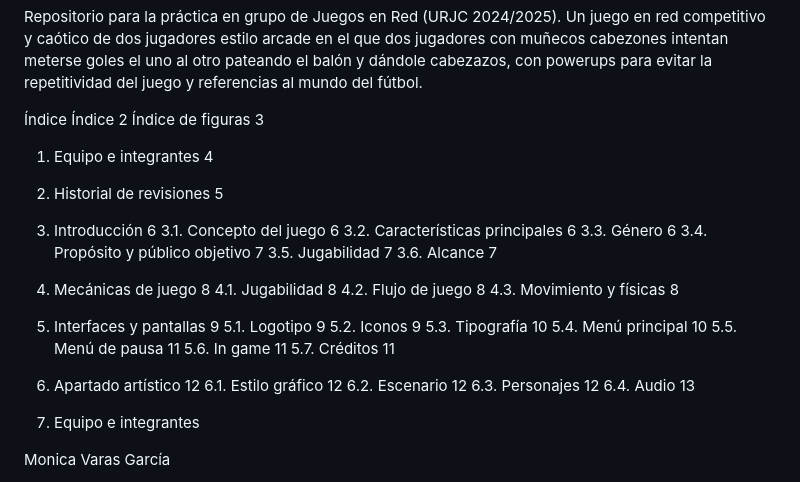
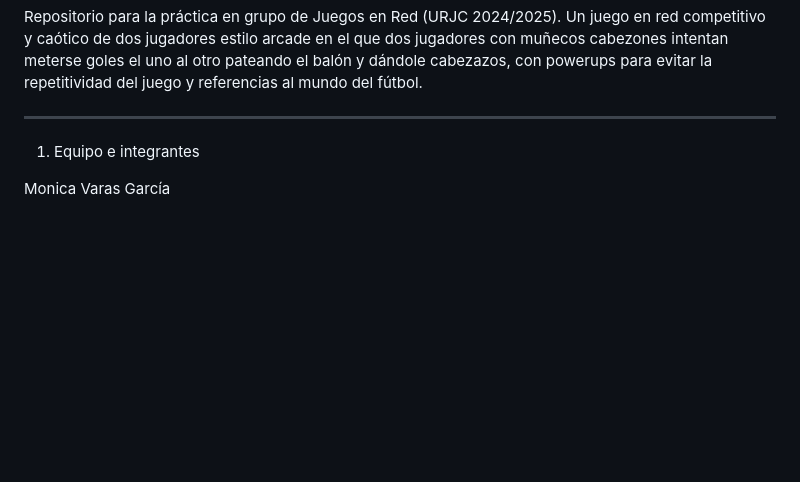
Before and after one commit to ExcellionRequiem/Freeze-Football, a Markdown page: README.md, the part around the change. Rendered like a GitHub page; blank space fills up the shorter version.

Commit message:
Update README(entrega1).md

```diff
--- a/README.md
+++ b/README.md
@@ -1,35 +1,6 @@
 
 Repositorio para la práctica en grupo de Juegos en Red (URJC 2024/2025). Un juego en red competitivo y caótico de dos jugadores estilo arcade en el que dos jugadores con muñecos cabezones intentan meterse goles el uno al otro pateando el balón y dándole cabezazos, con powerups para evitar la repetitividad del juego y referencias al mundo del fútbol.
-
-Índice
-Índice	2
-Índice de figuras	3
-1. Equipo e integrantes	4
-2. Historial de revisiones	5
-3. Introducción	6
-3.1. Concepto del juego	6
-3.2. Características principales	6
-3.3. Género	6
-3.4. Propósito y público objetivo	7
-3.5. Jugabilidad	7
-3.6. Alcance	7
-4. Mecánicas de juego	8
-4.1. Jugabilidad	8
-4.2. Flujo de juego	8
-4.3. Movimiento y físicas	8
-5. Interfaces y pantallas	9
-5.1. Logotipo	9
-5.2. Iconos	9
-5.3. Tipografía	10
-5.4. Menú principal	10
-5.5. Menú de pausa	11
-5.6. In game	11
-5.7. Créditos	11
-6. Apartado artístico	12
-6.1. Estilo gráfico	12
-6.2. Escenario	12
-6.3. Personajes	12
-6.4. Audio	13
+ ***************
 
 1. Equipo e integrantes
 
```
